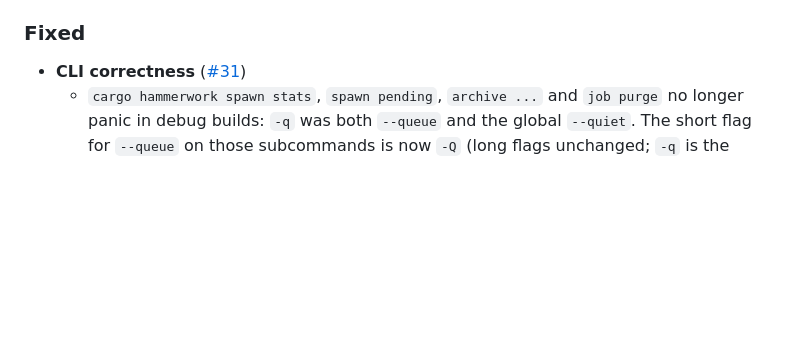
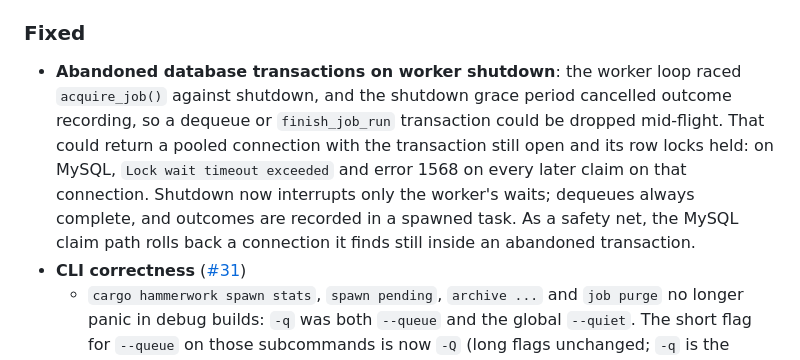
Before and after one commit to CodingAnarchy/hammerwork, a Markdown page: CHANGELOG.md, the part around the change. Drawn GitHub-style; blank space fills up the shorter version.

Commit message:
docs(changelog): abandoned transactions on shutdown
Co-Authored-By: Claude Opus 5.5 <noreply@anthropic.com>

```diff
--- a/CHANGELOG.md
+++ b/CHANGELOG.md
@@ -70,6 +70,7 @@ and this project adheres to [Semantic Versioning](https://semver.org/spec/v2.0.0
 - `tracing`: `shutdown_tracing()` now flushes and shuts down the provider installed by `init_tracing()` (OpenTelemetry 0.33 removed the global shutdown hook). Code that uses the `opentelemetry` crates directly alongside Hammerwork must move to 0.33.
 
 ### Fixed
+- **Abandoned database transactions on worker shutdown**: the worker loop raced `acquire_job()` against shutdown, and the shutdown grace period cancelled outcome recording, so a dequeue or `finish_job_run` transaction could be dropped mid-flight. That could return a pooled connection with the transaction still open and its row locks held: on MySQL, `Lock wait timeout exceeded` and error 1568 on every later claim on that connection. Shutdown now interrupts only the worker's waits; dequeues always complete, and outcomes are recorded in a spawned task. As a safety net, the MySQL claim path rolls back a connection it finds still inside an abandoned transaction.
 - **CLI correctness** ([#31](https://github.com/CodingAnarchy/hammerwork/issues/31))
   - `cargo hammerwork spawn stats`, `spawn pending`, `archive ...` and `job purge` no longer panic in debug builds: `-q` was both `--queue` and the global `--quiet`. The short flag for `--queue` on those subcommands is now `-Q` (long flags unchanged; `-q` is the global `--quiet`). A unit test runs clap's `debug_assert` over the whole CLI.
   - `job retry`, `job cancel`, `batch retry`, `batch cancel` and the `maintenance` dead-job cleanup and integrity fixes no longer rewrite `hammerwork_jobs` with raw SQL (which wrote a lowercase `'pending'` the library never reads). They find the affected jobs, then apply each change through `retry_job` / `retry_dead_job` / `mark_job_dead` / `delete_job`, so they get the lifecycle transition guards and side effects. Jobs that changed state in the meantime are skipped and reported instead of overwritten.
```
